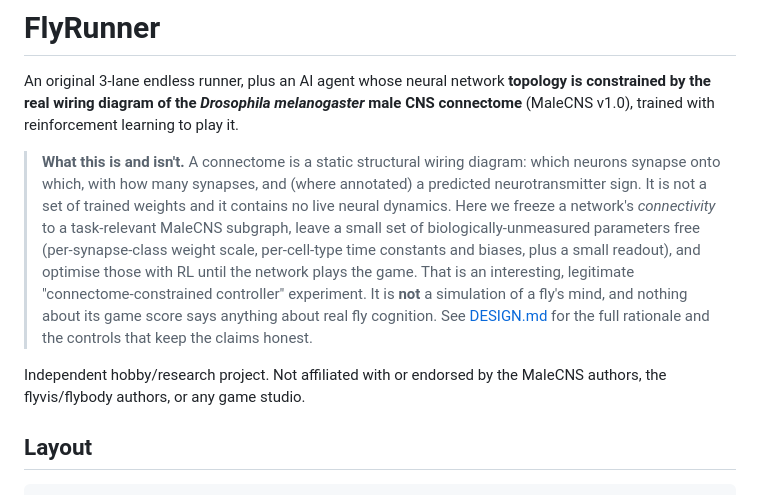
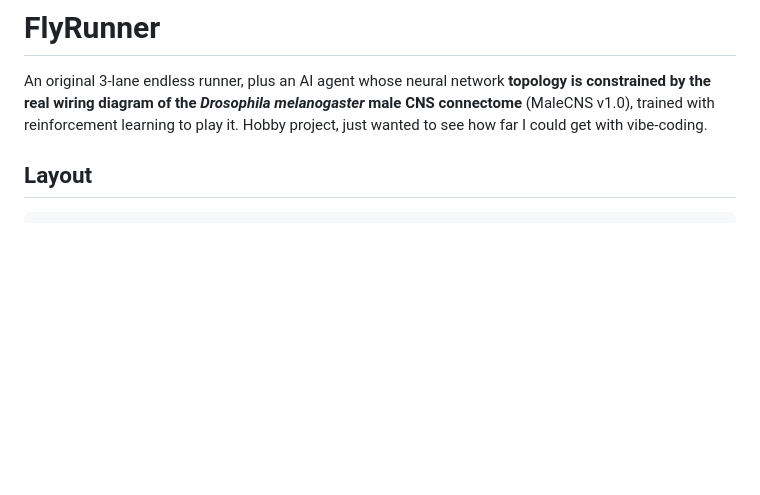
Before and after one commit to neha-cz/google-fly-runner, a Markdown page: README.md, the part around the change. GitHub-like rendering; blank space fills up the shorter version.

Commit message:
Revise README to clarify project details
Clarified project scope and independence in README.

```diff
--- a/README.md
+++ b/README.md
@@ -2,21 +2,7 @@
 
 An original 3-lane endless runner, plus an AI agent whose neural network **topology is
 constrained by the real wiring diagram of the *Drosophila melanogaster* male CNS connectome**
-(MaleCNS v1.0), trained with reinforcement learning to play it.
-
-> **What this is and isn't.** A connectome is a static structural wiring diagram: which neurons
-> synapse onto which, with how many synapses, and (where annotated) a predicted neurotransmitter
-> sign. It is not a set of trained weights and it contains no live neural dynamics. Here we freeze
-> a network's *connectivity* to a task-relevant MaleCNS subgraph, leave a small set of
-> biologically-unmeasured parameters free (per-synapse-class weight scale, per-cell-type time
-> constants and biases, plus a small readout), and optimise those with RL until the network plays
-> the game. That is an interesting, legitimate "connectome-constrained controller" experiment. It
-> is **not** a simulation of a fly's mind, and nothing about its game score says anything about
-> real fly cognition. See [DESIGN.md](DESIGN.md) for the full rationale and the controls that keep
-> the claims honest.
-
-Independent hobby/research project. Not affiliated with or endorsed by the MaleCNS authors,
-the flyvis/flybody authors, or any game studio.
+(MaleCNS v1.0), trained with reinforcement learning to play it. Hobby project, just wanted to see how far I could get with vibe-coding.
 
 ## Layout
 
```
